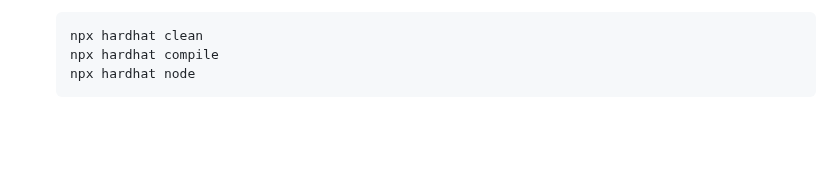
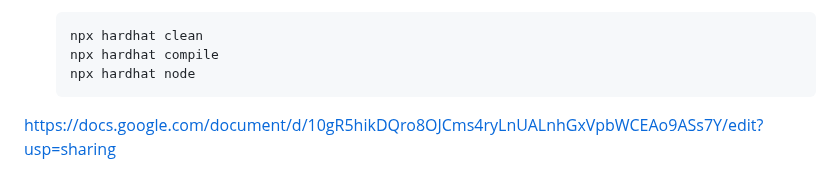
Before and after one commit to BVHC/ApartmenNFT, a Markdown page: README.md, the part around the change. GitHub-like rendering; blank space fills up the shorter version.

Commit message:
Sửa README.md

````diff
--- a/README.md
+++ b/README.md
@@ -130,3 +130,5 @@ npx hardhat run scripts/createApartments.js --network localhost
    npx hardhat compile
    npx hardhat node
    ```
+
+https://docs.google.com/document/d/10gR5hikDQro8OJCms4ryLnUALnhGxVpbWCEAo9ASs7Y/edit?usp=sharing
````
